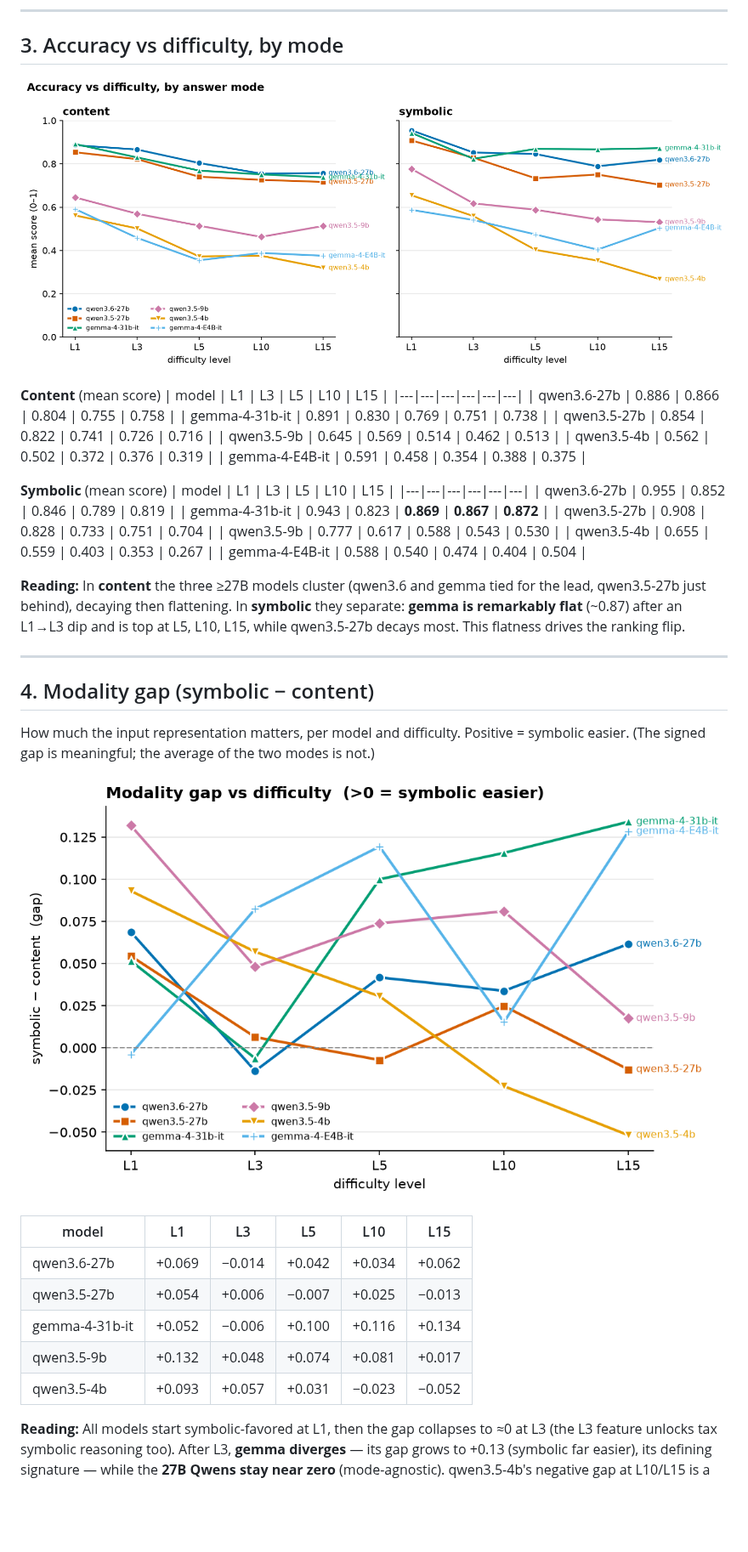
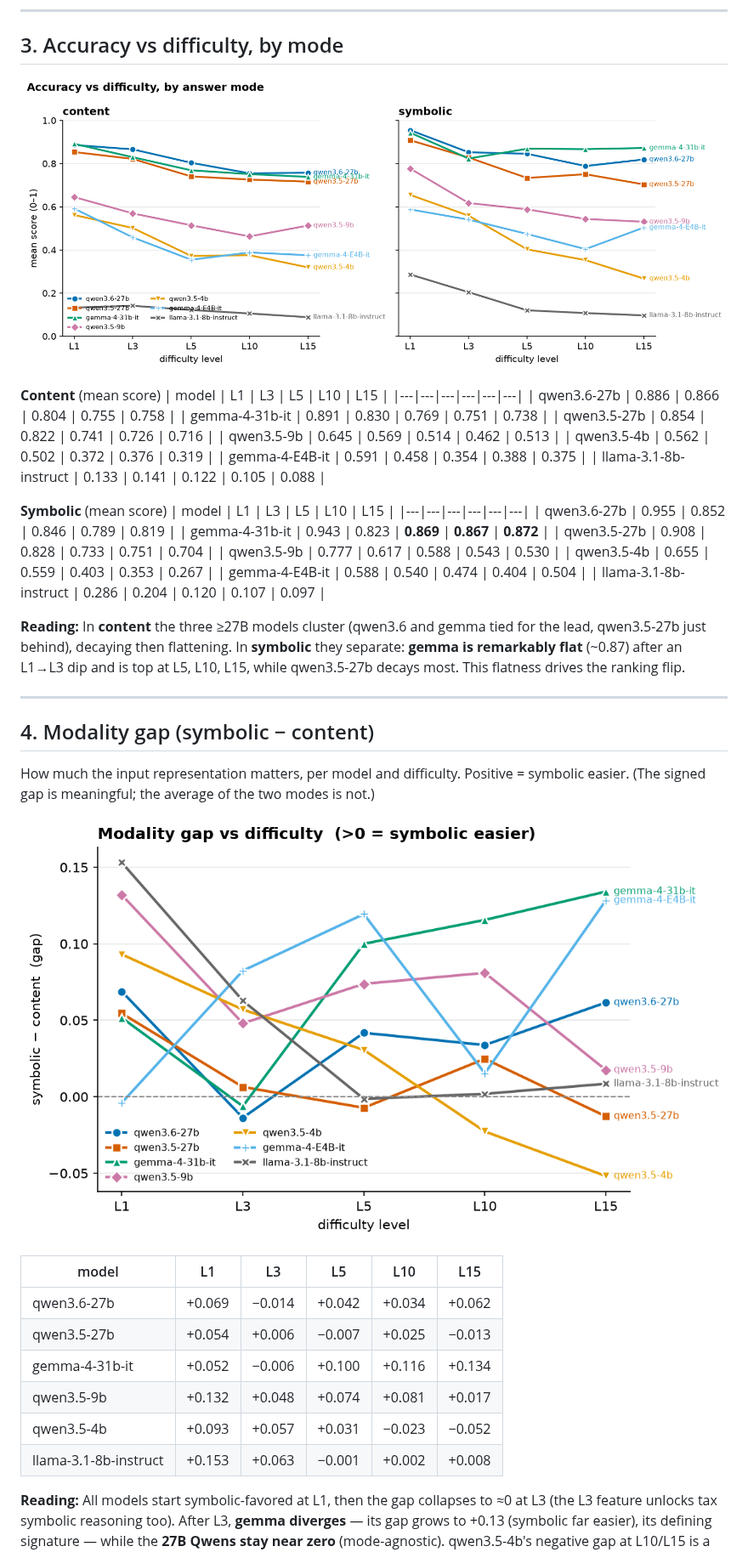
Before and after one commit to ieddeveci/ArgGYM, a Markdown page: docs/model-eval-2026-07-24/report.md, the part around one of its changes. Shown at 85% size. GitHub-like rendering; pictures changed too: docs/model-eval-2026-07-24/figures/fig1_accuracy_by_mode.png, docs/model-eval-2026-07-24/figures/fig2_modality_gap.png; blank space fills up the shorter version.

```diff
--- a/docs/model-eval-2026-07-24/report.md
+++ b/docs/model-eval-2026-07-24/report.md
@@ -69,6 +70,7 @@ and scores largely plateau there for the strong models.
 | qwen3.5-9b | 0.645 | 0.569 | 0.514 | 0.462 | 0.513 |
 | qwen3.5-4b | 0.562 | 0.502 | 0.372 | 0.376 | 0.319 |
 | gemma-4-E4B-it | 0.591 | 0.458 | 0.354 | 0.388 | 0.375 |
+| llama-3.1-8b-instruct | 0.133 | 0.141 | 0.122 | 0.105 | 0.088 |
 
 **Symbolic** (mean score)
 | model | L1 | L3 | L5 | L10 | L15 |
@@ -79,6 +81,7 @@ and scores largely plateau there for the strong models.
 | qwen3.5-9b | 0.777 | 0.617 | 0.588 | 0.543 | 0.530 |
 | qwen3.5-4b | 0.655 | 0.559 | 0.403 | 0.353 | 0.267 |
 | gemma-4-E4B-it | 0.588 | 0.540 | 0.474 | 0.404 | 0.504 |
+| llama-3.1-8b-instruct | 0.286 | 0.204 | 0.120 | 0.107 | 0.097 |
 
 **Reading:** In **content** the three ≥27B models cluster (qwen3.6 and gemma tied for
 the lead, qwen3.5-27b just behind), decaying then flattening. In **symbolic** they
@@ -101,6 +104,7 @@ symbolic easier. (The signed gap is meaningful; the average of the two modes is
 | gemma-4-31b-it | +0.052 | −0.006 | +0.100 | +0.116 | +0.134 |
 | qwen3.5-9b | +0.132 | +0.048 | +0.074 | +0.081 | +0.017 |
 | qwen3.5-4b | +0.093 | +0.057 | +0.031 | −0.023 | −0.052 |
+| llama-3.1-8b-instruct | +0.153 | +0.063 | −0.001 | +0.002 | +0.008 |
 
 **Reading:** All models start symbolic-favored at L1, then the gap collapses to ≈0
 at L3 (the L3 feature unlocks tax symbolic reasoning too). After L3, **gemma
```
Also changed, not shown: other parts of docs/model-eval-2026-07-24/report.md (+21 -5 lines), 1 other file.
